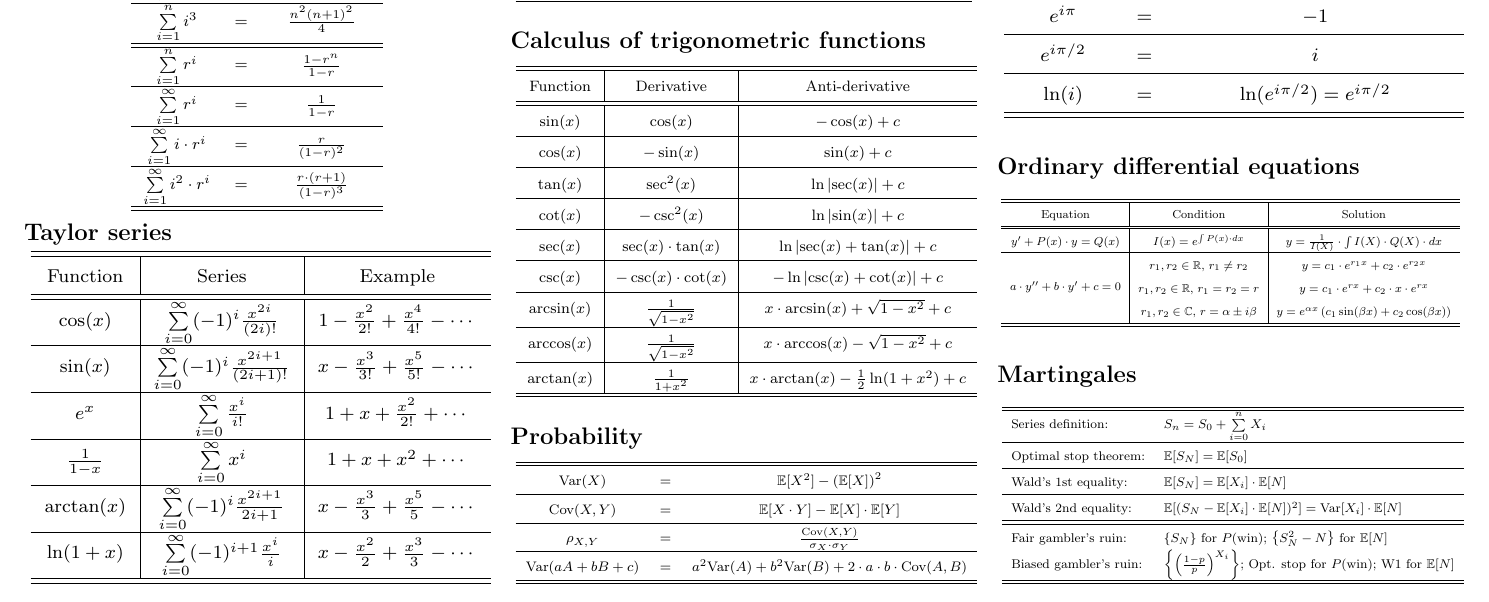
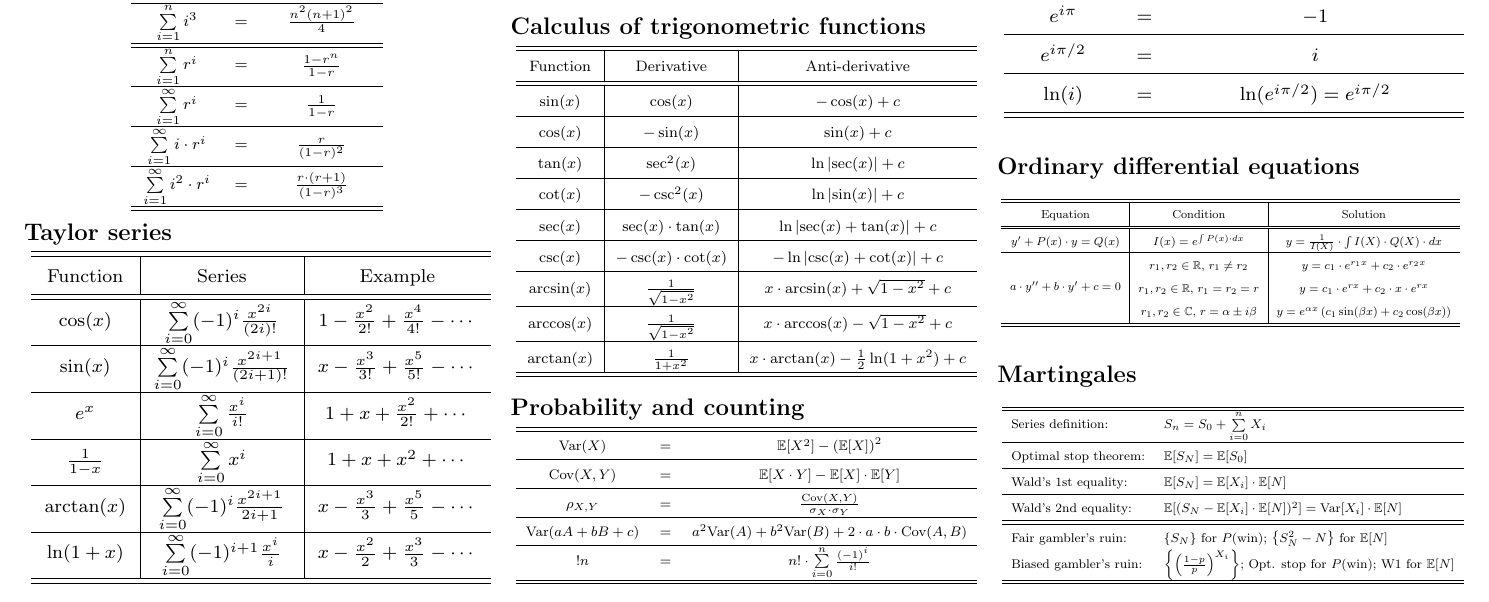
Before and after one commit to edmundaberry/reviewsheet, a LaTeX document (reviewsheet.tex, which reads tex/probability.tex): part of the page, cut so that both start at the same text. Compiled offline with pdfLaTeX.

Commit message:
Added derangments

```diff
--- a/tex/probability.tex
+++ b/tex/probability.tex
@@ -1,4 +1,4 @@
-\section{Probability}
+\section{Probability and counting}
 
 \resizebox{\columnwidth}{!}{
 \begin{tabular}{ccc}
@@ -12,5 +12,7 @@ $\rho_{X, Y}$ & $=$ & $\frac{\text{Cov}(X, Y)}{\sigma_X\cdot\sigma_Y}$ \\
 \hline
 $\text{Var}(a A + b B + c)$ & $=$ & $a^2 \text{Var}(A) + b^2 \text{Var}(B) + 2\cdot a \cdot b \cdot \text{Cov}(A, B) $ \\
 \hline
+$!n$ & $=$ & $n!\cdot\sum\limits_{i=0}^{n}\frac{(-1)^i}{i!}$ \\
+\hline
 \hline
 \end{tabular}}
```
